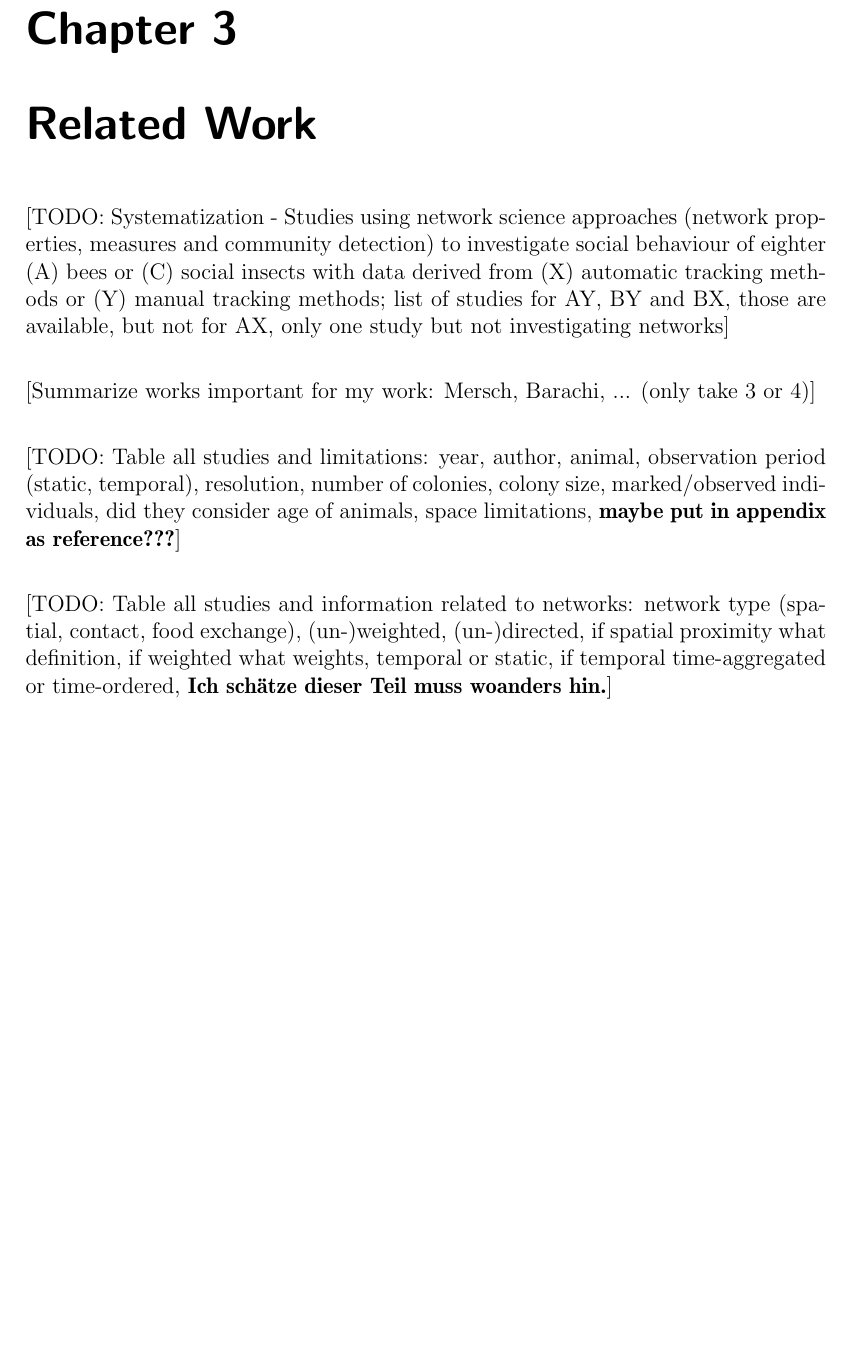
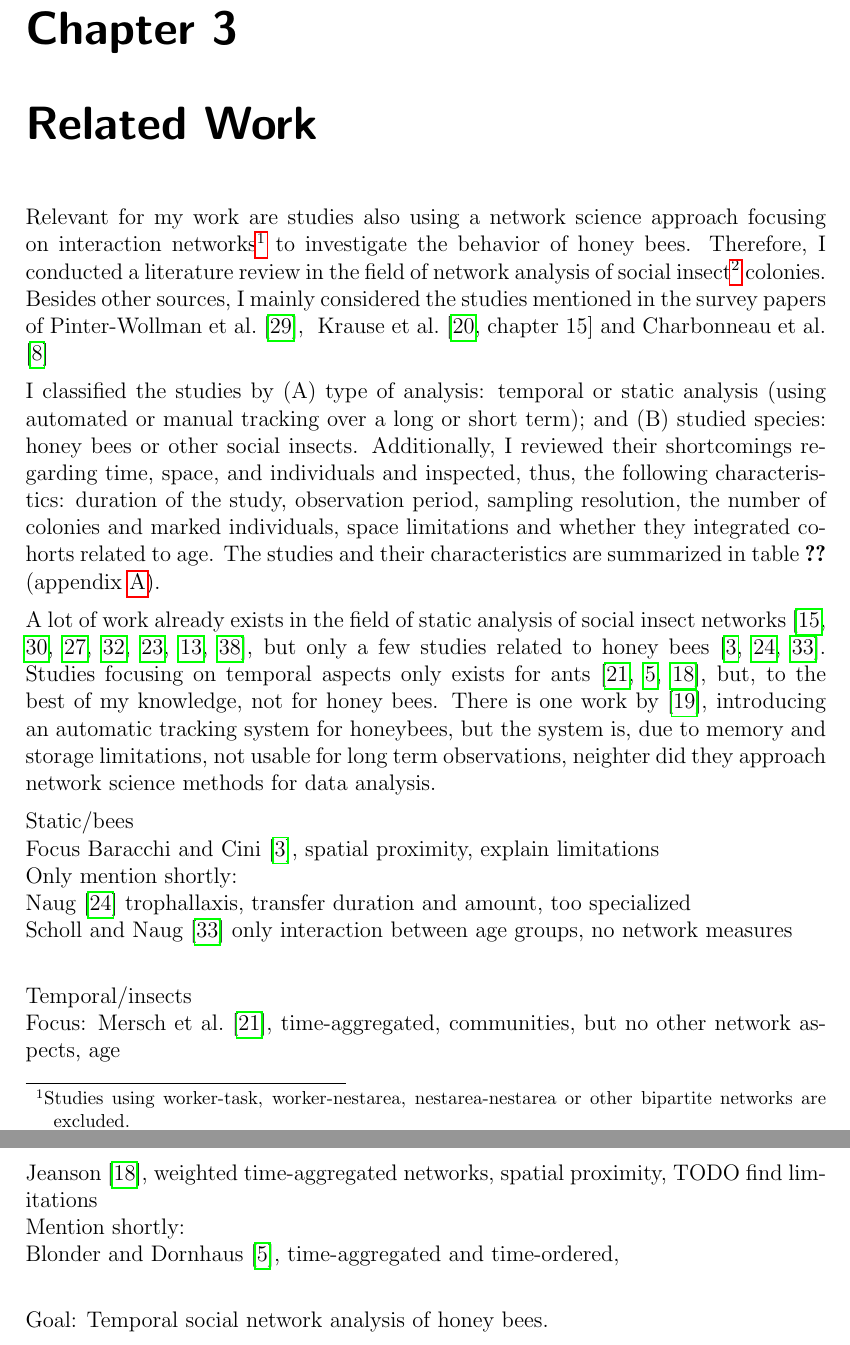
Before and after one commit to aschle/master-thesis, a LaTeX thesis (thesis_main.tex, which reads Chapters/RelatedWork.tex): part of page 19 of 53 before the commit and two parts of pages 19 and 20 of 55 after it, the two joined at a grey line, cut so that both start at the same text, the shorter picture padded with empty space. Compiled offline with pdfLaTeX.

Commit message:
Start related work

```diff
--- a/Chapters/RelatedWork.tex
+++ b/Chapters/RelatedWork.tex
@@ -1,10 +1,30 @@
 \chapter{Related Work}
 \label{ch:relatedwork}
 
-[TODO: Systematization - Studies using network science approaches (network properties, measures and community detection) to investigate social behaviour of eighter (A) bees or (C) social insects with data derived from (X) automatic tracking methods or (Y) manual tracking methods; list of studies for AY, BY and BX, those are available, but not for AX, only one study but not investigating networks]\\
+Relevant for my work are studies also using a network science approach focusing on interaction networks\footnote{Studies using worker-task, worker-nestarea, nestarea-nestarea or other bipartite networks are excluded.} to investigate the behavior of honey bees.
+Therefore, I conducted a literature review in the field of network analysis of social insect\footnote{Animals belonging to social insects are: ants, dees, wasps and termites.} colonies.
+Besides other sources, I mainly considered the studies mentioned in the survey papers of~\textcite{Pinter-Wollman2014}, ~\textcite[chapter~15]{krause2014animal} and~\textcite{charbonneau2013social}
 
-[Summarize works important for my work: Mersch, Barachi, ... (only take 3 or 4)]\\
+I classified the studies by (A) type of analysis: temporal or static analysis (using automated or manual tracking over a long or short term); and (B) studied species: honey bees or other social insects.
+Additionally, I reviewed their shortcomings regarding time, space, and individuals and inspected, thus, the following characteristics: duration of the study, observation period, sampling resolution, the number of colonies and marked individuals, space limitations and whether they integrated cohorts related to age. The studies and their characteristics are summarized in table~\ref{tab:studies} (appendix~\ref{ch:appendix}).
 
-[TODO: Table all studies and limitations: year, author, animal,  observation period (static, temporal), resolution, number of colonies, colony size, marked/observed individuals, did they consider age of animals, space limitations, \textbf{maybe put in appendix as reference???}]\\
+A lot of work already exists in the field of static analysis of social insect networks~\cite{greenwald2015ant,pinter2011effect,otterstatter2007contact,quevillon2015social,naug2009structure,formica2012fitness,waters2012information}, but only a few studies related to honey bees~\cite{baracchi2014socio,naug2008structure,scholl2011olfactory}.
+Studies focusing on temporal aspects only exists for ants~\cite{mersch2013tracking,blonder2011time,jeanson2012long}, but, to the best of my knowledge, not for honey bees.
+There is one work by~\cite{kimura2011new}, introducing an automatic tracking system for honeybees, but the system is, due to memory and storage limitations, not usable for long term observations, neighter did they approach network science methods for data analysis.
 
-[TODO: Table all studies and information related to networks: network type (spatial, contact, food exchange), (un-)weighted, (un-)directed, if spatial proximity what definition, if weighted what weights, temporal or static, if temporal time-aggregated or time-ordered, \textbf{Ich schätze dieser Teil muss woanders hin.}]\\
+Static/bees\\
+Focus~\textcite{baracchi2014socio}, spatial proximity, explain limitations\\
+Only mention shortly:\\
+\textcite{naug2008structure} trophallaxis, transfer duration and amount, too specialized\\
+\textcite{scholl2011olfactory} only interaction between age groups, no network measures\\
+
+Temporal/insects\\
+Focus: \textcite{mersch2013tracking}, time-aggregated, communities, but no other network aspects, age\\
+\textcite{jeanson2012long}, weighted time-aggregated networks, spatial proximity, TODO find limitations\\
+Mention shortly:\\
+\textcite{blonder2011time}, time-aggregated and time-ordered,\\
+
+
+
+
+Goal: Temporal social network analysis of honey bees.
```
Also changed, not shown: appendix.tex (+3 -0 lines), references.bib (+0 -1 lines), Chapters/Implementation.tex (line endings or trailing spaces), 1 other file.
